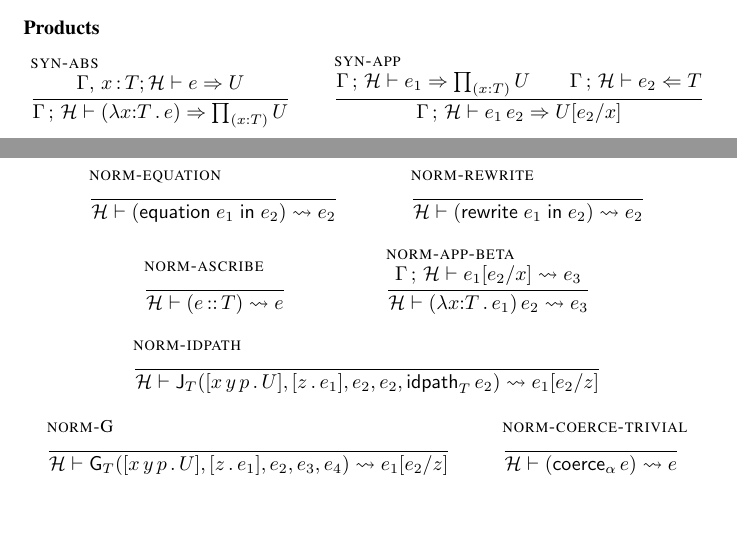
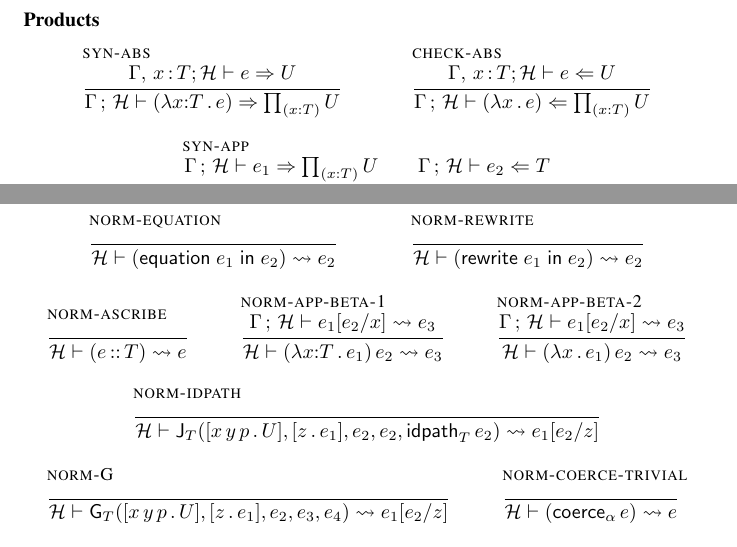
Before and after one commit to Andromedans/andromeda, a LaTeX document (doc/brazil.tex): two parts of pages 11 and 15 of 17 before the commit and two parts of pages 12 and 15 of 17 after it, joined at a grey line, cut so that both start at the same text, the shorter picture padded with empty space. Compiled offline with pdfLaTeX.

Commit message:
Both versions of lambda abstraction

```diff
--- a/doc/brazil.tex
+++ b/doc/brazil.tex
@@ -45,7 +45,7 @@
 \newcommand{\Prod}[2]{\mathop{\textstyle\prod_{(#1 {:} #2)}}} % dependent product
 
 \newcommand{\lam}[2]{\lambda #1 {:} #2 \,.\,} % $\lambda$-abstraction
-\newcommand{\lamx}[2]{\lambda #1 \,.\,} % $\lambda$-abstraction without type annotation
+\newcommand{\lamx}[1]{\lambda #1 \,.\,} % $\lambda$-abstraction without type annotation
 \newcommand{\app}[2]{#1\,#2} % application
 
 \newcommand{\abst}[2]{[#1 \,.\, #2]} % abstraction
@@ -1114,7 +1114,11 @@ If we already know the given type is well-formed, there's an even simpler algori
 \begin{mathpar}
   \infer[\rulename{syn-abs}]
   { \synterm{\ctxextend{\G}{\x}{\T} ; \H}{\e}{\U} }
-  { \synterm{\GH}{(\lam{\x}{\T}{\e})}{\Prod{\x}{\T} \U} }
+  { \synterm{\GH}{(\lam{\x}{\T} \e)}{\Prod{\x}{\T} \U} }
+
+  \infer[\rulename{check-abs}]
+  { \chkterm{\ctxextend{\G}{\x}{\T} ; \H}{\e}{\U} }
+  { \chkterm{\GH}{(\lamx{\x} \e)}{\Prod{\x}{\T} \U} }
 
   \infer[\rulename{syn-app}]
   { \synterm{\GH}{\e_1}{\Prod{\x}{\T} \U} \\
@@ -1414,11 +1418,19 @@ In the case of multiple hints for reducing $\e'$, we try the most-recently-added
     {\e}
   }
 
-  \infer[\rulename{norm-app-beta}]
+  \infer[\rulename{norm-app-beta-1}]
   { \whnf{\GH}{\subst{\e_1}{\x}{\e_2}}{\e_3} }
   { \whnf
     {\H}
-    {\app{(\lam{\x}{\T}{\e_1})}{\e_2}}
+    {\app{(\lam{\x}{\T} \e_1)}{\e_2}}
+    {\e_3}
+  }
+
+  \infer[\rulename{norm-app-beta-2}]
+  { \whnf{\GH}{\subst{\e_1}{\x}{\e_2}}{\e_3} }
+  { \whnf
+    {\H}
+    {\app{(\lamx{\x} \e_1)}{\e_2}}
     {\e_3}
   }
 
```
Also changed, not shown: doc/brazil.tex (16 more changed lines).
